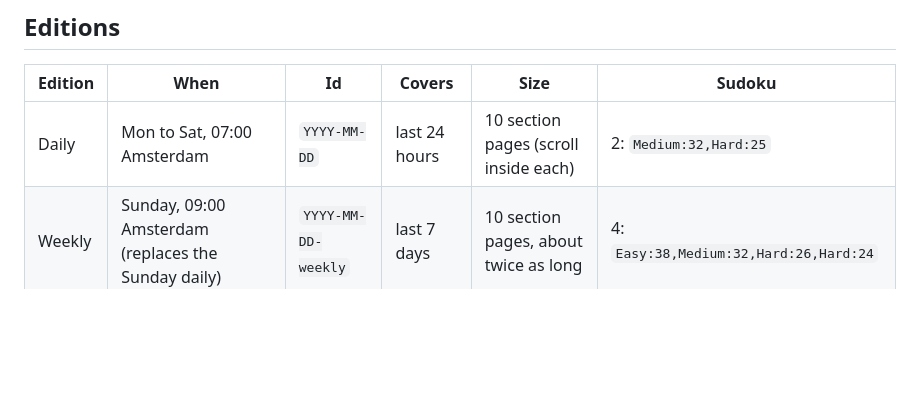
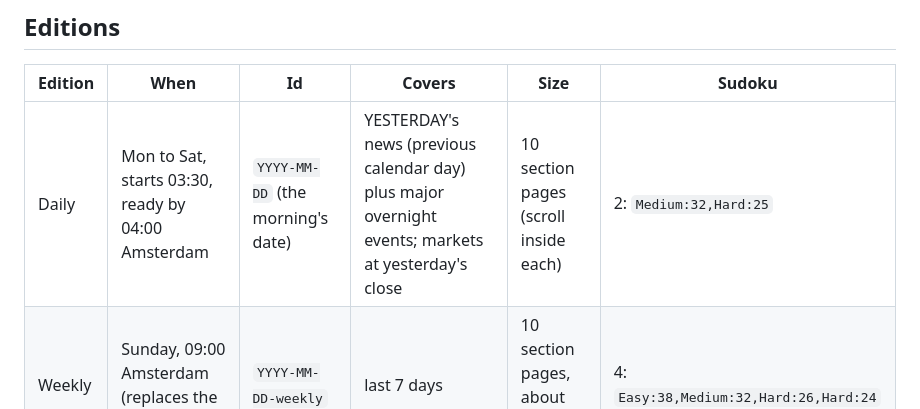
Before and after one commit to AviaRigg/paul-times, a Markdown page: RUNBOOK.md, the part around the change. Rendered like a GitHub page; blank space fills up the shorter version.

Commit message:
Runbook: 04:00 delivery, covers yesterday
Co-Authored-By: Claude Opus 5.5 <noreply@anthropic.com>
Claude-Session: https://claude.ai/code/session_01Jxp16CoAsGCi6htAM2BALj

```diff
--- a/RUNBOOK.md
+++ b/RUNBOOK.md
@@ -11,7 +11,7 @@ Amsterdam, from Annecy, plans to move to Australia in May 2027.
 
 | Edition | When | Id | Covers | Size | Sudoku |
 |---|---|---|---|---|---|
-| Daily | Mon to Sat, 07:00 Amsterdam | `YYYY-MM-DD` | last 24 hours | 10 section pages (scroll inside each) | 2: `Medium:32,Hard:25` |
+| Daily | Mon to Sat, starts 03:30, ready by 04:00 Amsterdam | `YYYY-MM-DD` (the morning's date) | YESTERDAY's news (previous calendar day) plus major overnight events; markets at yesterday's close | 10 section pages (scroll inside each) | 2: `Medium:32,Hard:25` |
 | Weekly | Sunday, 09:00 Amsterdam (replaces the Sunday daily) | `YYYY-MM-DD-weekly` | last 7 days | 10 section pages, about twice as long | 4: `Easy:38,Medium:32,Hard:26,Hard:24` |
 
 ## Steps
```
